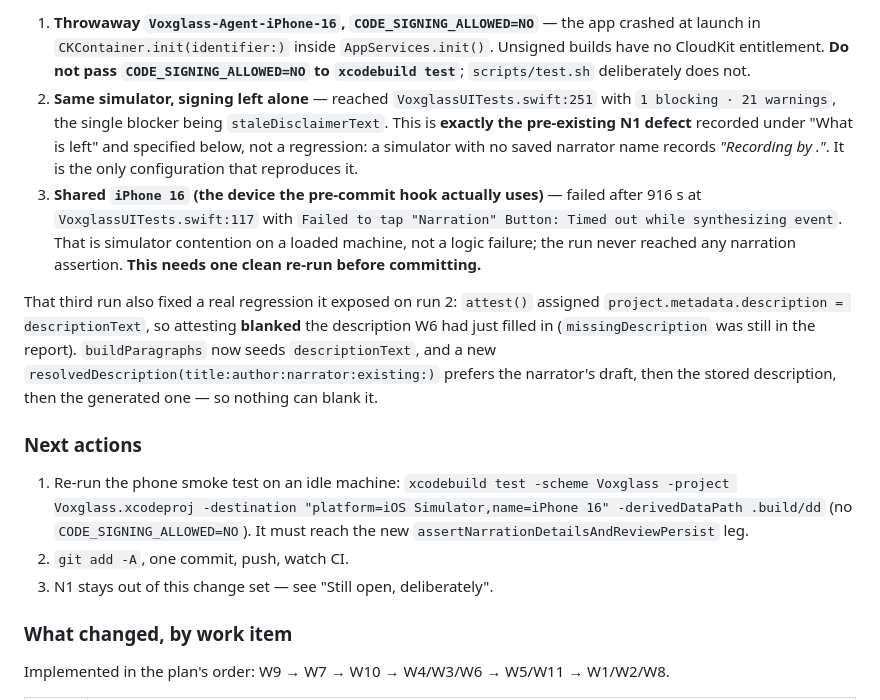
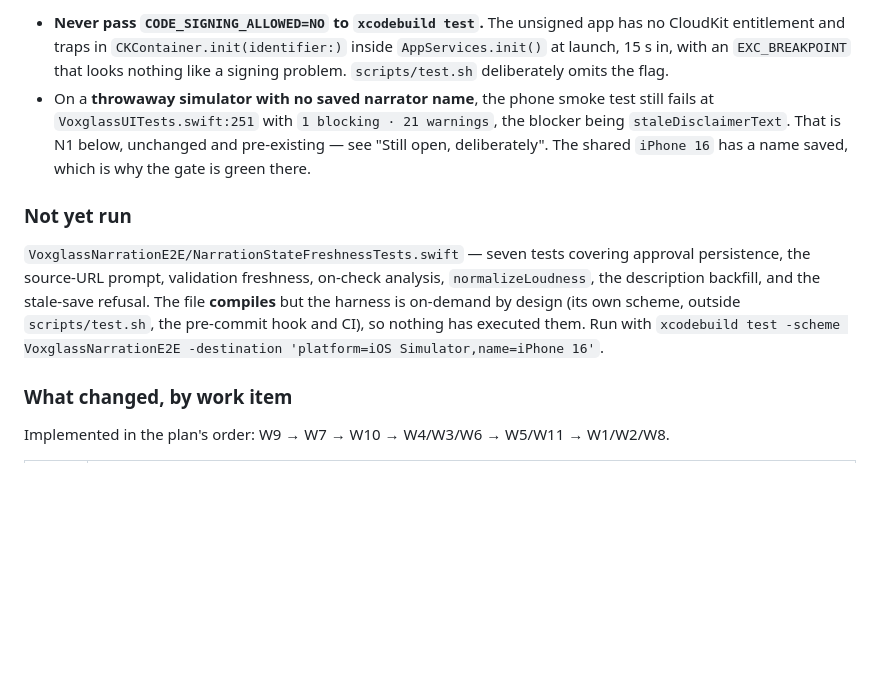
Before and after one commit to johnarleyburns/parso-voxglass, a Markdown page: current_status.md, the part around one of its changes. Drawn GitHub-style; blank space fills up the shorter version.

```diff
--- a/current_status.md
+++ b/current_status.md
@@ -67,31 +41,21 @@ Four failures surfaced on the first full run and were fixed:
 
-1. **Throwaway `Voxglass-Agent-iPhone-16`, `CODE_SIGNING_ALLOWED=NO`** — the app crashed at launch in
-   `CKContainer.init(identifier:)` inside `AppServices.init()`. Unsigned builds have no CloudKit
-   entitlement. **Do not pass `CODE_SIGNING_ALLOWED=NO` to `xcodebuild test`**; `scripts/test.sh`
-   deliberately does not.
-2. **Same simulator, signing left alone** — reached `VoxglassUITests.swift:251` with
-   `1 blocking · 21 warnings`, the single blocker being `staleDisclaimerText`. This is **exactly the
-   pre-existing N1 defect** recorded under "What is left" and specified below, not a regression: a
-   simulator with no saved narrator name records *"Recording by ."*. It is the only configuration
-   that reproduces it.
-3. **Shared `iPhone 16` (the device the pre-commit hook actually uses)** — failed after 916 s at
-   `VoxglassUITests.swift:117` with `Failed to tap "Narration" Button: Timed out while synthesizing
-   event`. That is simulator contention on a loaded machine, not a logic failure; the run never
-   reached any narration assertion. **This needs one clean re-run before committing.**
+- **Never pass `CODE_SIGNING_ALLOWED=NO` to `xcodebuild test`.** The unsigned app has no CloudKit
+  entitlement and traps in `CKContainer.init(identifier:)` inside `AppServices.init()` at launch,
+  15 s in, with an `EXC_BREAKPOINT` that looks nothing like a signing problem.
+  `scripts/test.sh` deliberately omits the flag.
+- On a **throwaway simulator with no saved narrator name**, the phone smoke test still fails at
+  `VoxglassUITests.swift:251` with `1 blocking · 21 warnings`, the blocker being
+  `staleDisclaimerText`. That is N1 below, unchanged and pre-existing — see "Still open,
+  deliberately". The shared `iPhone 16` has a name saved, which is why the gate is green there.
 
-That third run also fixed a real regression it exposed on run 2: `attest()` assigned
-`project.metadata.description = descriptionText`, so attesting **blanked** the description W6 had just
-filled in (`missingDescription` was still in the report). `buildParagraphs` now seeds
-`descriptionText`, and a new `resolvedDescription(title:author:narrator:existing:)` prefers the
-narrator's draft, then the stored description, then the generated one — so nothing can blank it.
+### Not yet run
 
-### Next actions
-
-1. Re-run the phone smoke test on an idle machine:
-   `xcodebuild test -scheme Voxglass -project Voxglass.xcodeproj -destination "platform=iOS Simulator,name=iPhone 16" -derivedDataPath .build/dd`
-   (no `CODE_SIGNING_ALLOWED=NO`). It must reach the new `assertNarrationDetailsAndReviewPersist` leg.
-2. `git add -A`, one commit, push, watch CI.
-3. N1 stays out of this change set — see "Still open, deliberately".
+`VoxglassNarrationE2E/NarrationStateFreshnessTests.swift` — seven tests covering approval
+persistence, the source-URL prompt, validation freshness, on-check analysis, `normalizeLoudness`,
+the description backfill, and the stale-save refusal. The file **compiles** but the harness is
+on-demand by design (its own scheme, outside `scripts/test.sh`, the pre-commit hook and CI), so
+nothing has executed them. Run with
+`xcodebuild test -scheme VoxglassNarrationE2E -destination 'platform=iOS Simulator,name=iPhone 16'`.
 
 ### What changed, by work item
 
```
Also changed, not shown: other parts of current_status.md (+26 -52 lines).
